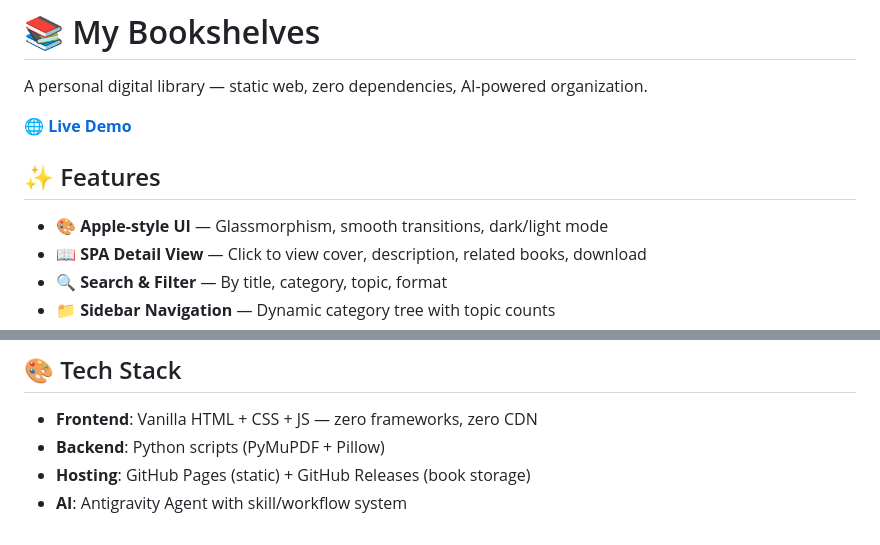
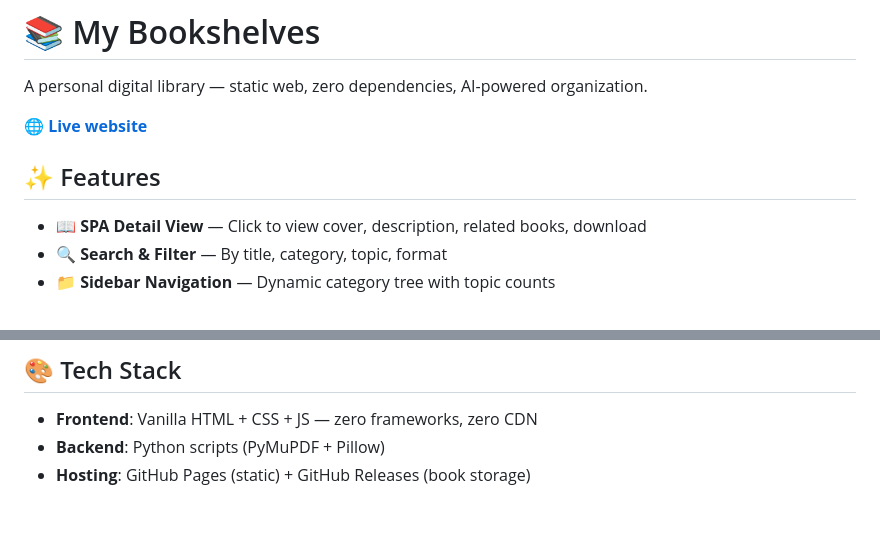
Before and after one commit to Patruxs/My-Bookshelves, a Markdown page: README.md, 2 parts joined by grey strips. Rendered like a GitHub page.

Commit message:
docs: minor readme cleanup

```diff
--- a/README.md
+++ b/README.md
@@ -2,11 +2,10 @@
 
 A personal digital library — static web, zero dependencies, AI-powered organization.
 
-**[🌐 Live Demo](https://patruxs.github.io/My-Bookshelves/)**
+**[🌐 Live website](https://patruxs.github.io/My-Bookshelves/)**
 
 ## ✨ Features
 
-- 🎨 **Apple-style UI** — Glassmorphism, smooth transitions, dark/light mode
 - 📖 **SPA Detail View** — Click to view cover, description, related books, download
 - 🔍 **Search & Filter** — By title, category, topic, format
 - 📁 **Sidebar Navigation** — Dynamic category tree with topic counts
@@ -100,4 +99,3 @@ scripts/                        # Python automation
 - **Frontend**: Vanilla HTML + CSS + JS — zero frameworks, zero CDN
 - **Backend**: Python scripts (PyMuPDF + Pillow)
 - **Hosting**: GitHub Pages (static) + GitHub Releases (book storage)
-- **AI**: Antigravity Agent with skill/workflow system
```
